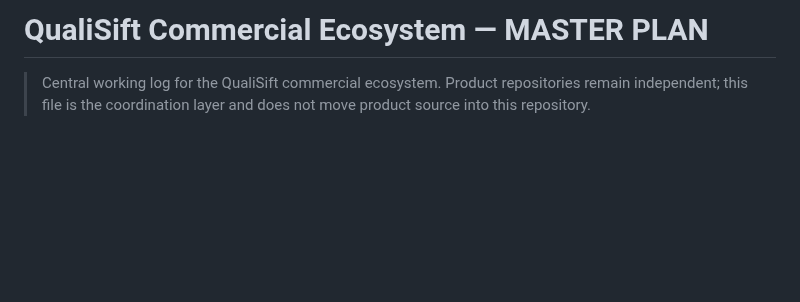
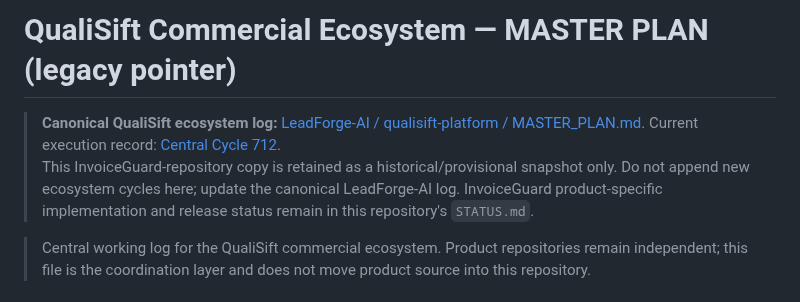
Before and after one commit to matrix12345695-afk/-, a Markdown page: MASTER_PLAN.md, the part around the change. Rendered like a GitHub page; blank space fills up the shorter version.

Commit message:
docs(qualisift): point legacy master to canonical platform log

```diff
--- a/MASTER_PLAN.md
+++ b/MASTER_PLAN.md
@@ -1,4 +1,7 @@
-# QualiSift Commercial Ecosystem — MASTER PLAN
+# QualiSift Commercial Ecosystem — MASTER PLAN (legacy pointer)
+
+> **Canonical QualiSift ecosystem log:** [LeadForge-AI / qualisift-platform / MASTER_PLAN.md](https://github.com/matrix12345695-afk/LeadForge-AI/blob/main/qualisift-platform/MASTER_PLAN.md). Current execution record: [Central Cycle 712](https://github.com/matrix12345695-afk/LeadForge-AI/blob/main/qualisift-platform/CYCLE_712.md).
+> This InvoiceGuard-repository copy is retained as a historical/provisional snapshot only. Do not append new ecosystem cycles here; update the canonical LeadForge-AI log. InvoiceGuard product-specific implementation and release status remain in this repository's `STATUS.md`.
 
 > Central working log for the QualiSift commercial ecosystem. Product repositories remain independent; this file is the coordination layer and does not move product source into this repository.
 
```
